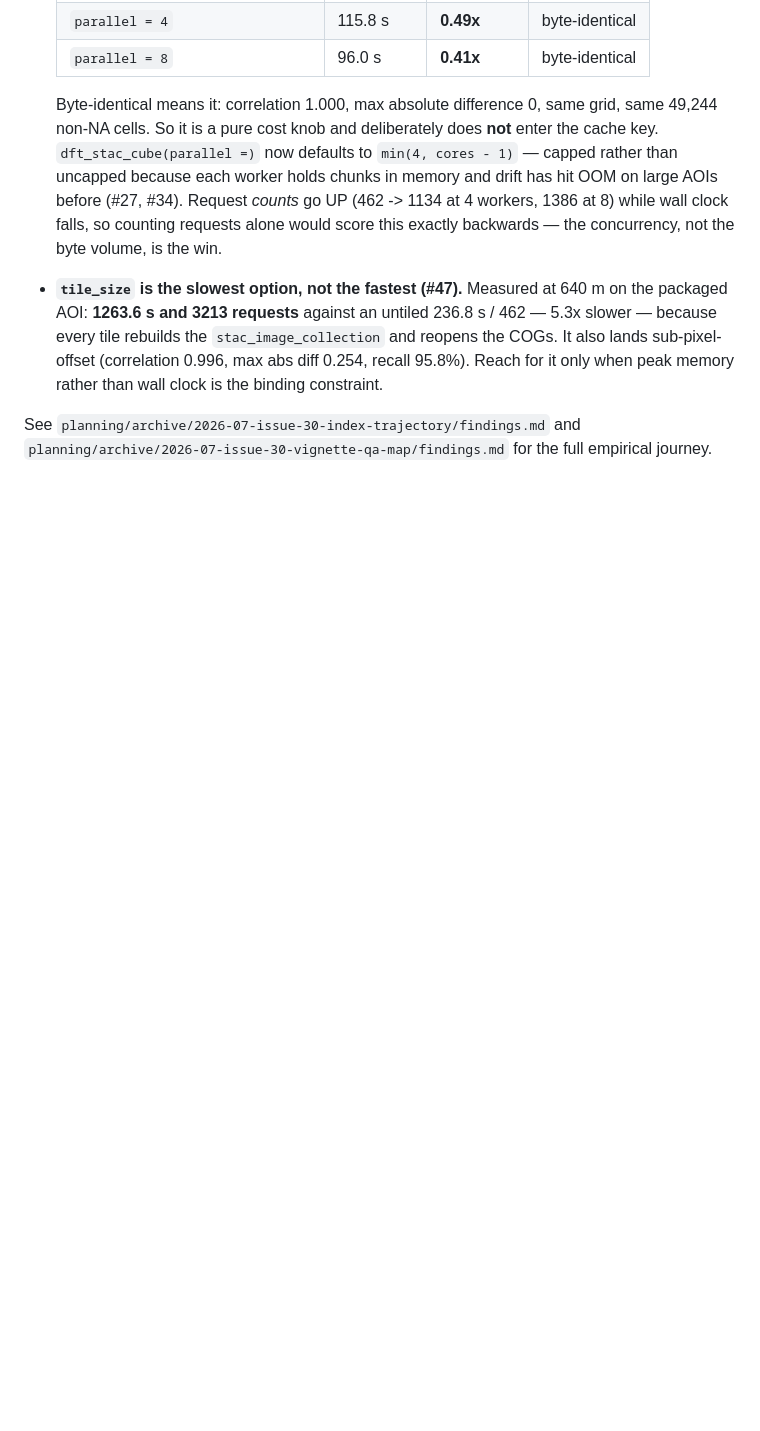
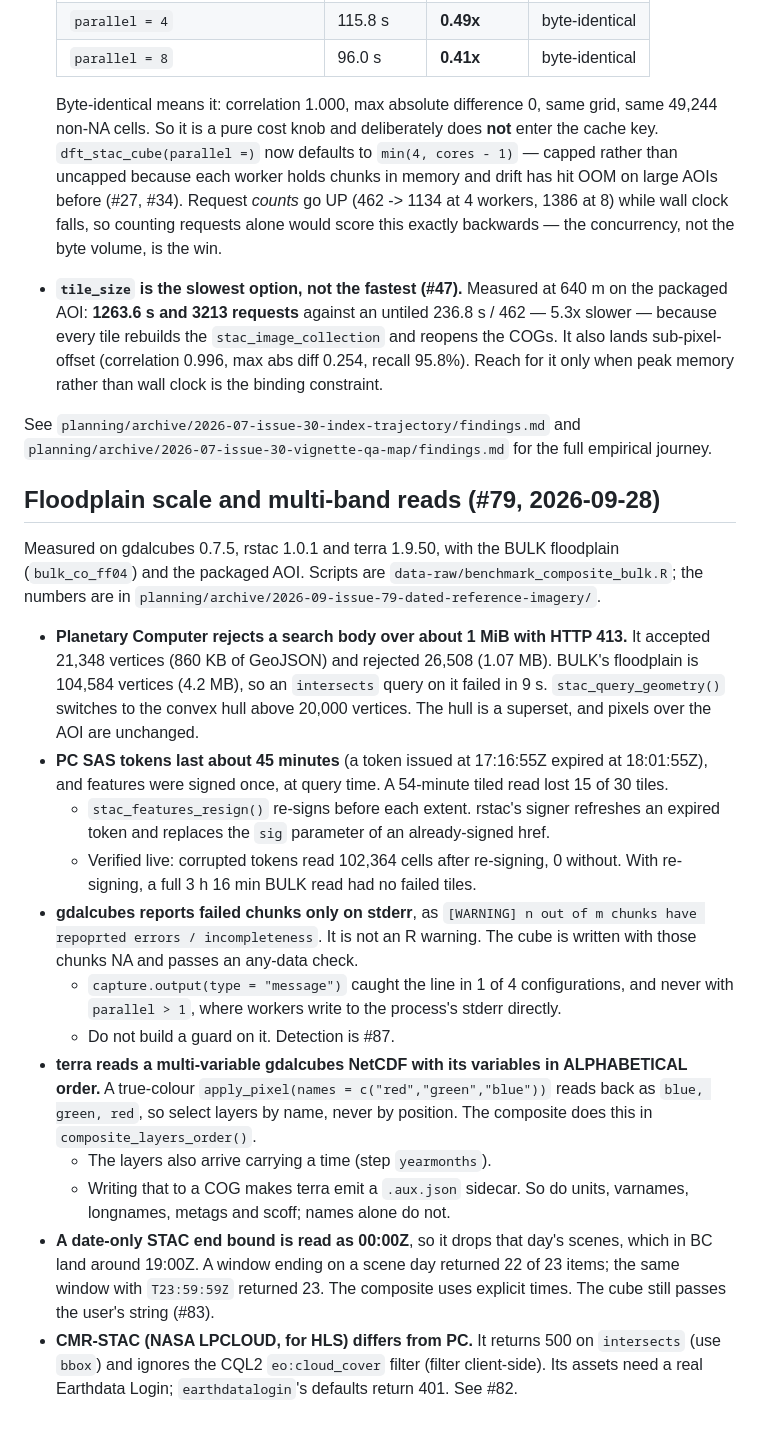
Before and after one commit to NewGraphEnvironment/drift, a Markdown page: inst/notes/gdalcubes-pc-gotchas.md, the part around the change. Drawn GitHub-style; blank space fills up the shorter version.

Commit message:
gotchas: floodplain-scale and multi-band read findings (#79)
Co-Authored-By: Claude Opus 5.5 <noreply@anthropic.com>
Claude-Session: https://claude.ai/code/session_01PRhUJsuKABLfpBGktPoiBN

```diff
--- a/inst/notes/gdalcubes-pc-gotchas.md
+++ b/inst/notes/gdalcubes-pc-gotchas.md
@@ -194,3 +194,20 @@ Do not install the fork over 0.7.5.
 See `planning/archive/2026-07-issue-30-index-trajectory/findings.md` and
 `planning/archive/2026-07-issue-30-vignette-qa-map/findings.md` for the full
 empirical journey.
+
+## Floodplain scale and multi-band reads (#79, 2026-09-28)
+
+Measured on gdalcubes 0.7.5, rstac 1.0.1 and terra 1.9.50, with the BULK floodplain (`bulk_co_ff04`) and the packaged AOI. Scripts are `data-raw/benchmark_composite_bulk.R`; the numbers are in `planning/archive/2026-09-issue-79-dated-reference-imagery/`.
+
+- **Planetary Computer rejects a search body over about 1 MiB with HTTP 413.** It accepted 21,348 vertices (860 KB of GeoJSON) and rejected 26,508 (1.07 MB). BULK's floodplain is 104,584 vertices (4.2 MB), so an `intersects` query on it failed in 9 s. `stac_query_geometry()` switches to the convex hull above 20,000 vertices. The hull is a superset, and pixels over the AOI are unchanged.
+- **PC SAS tokens last about 45 minutes** (a token issued at 17:16:55Z expired at 18:01:55Z), and features were signed once, at query time. A 54-minute tiled read lost 15 of 30 tiles.
+  - `stac_features_resign()` re-signs before each extent. rstac's signer refreshes an expired token and replaces the `sig` parameter of an already-signed href.
+  - Verified live: corrupted tokens read 102,364 cells after re-signing, 0 without. With re-signing, a full 3 h 16 min BULK read had no failed tiles.
+- **gdalcubes reports failed chunks only on stderr**, as `[WARNING] n out of m chunks have repoprted errors / incompleteness`. It is not an R warning. The cube is written with those chunks NA and passes an any-data check.
+  - `capture.output(type = "message")` caught the line in 1 of 4 configurations, and never with `parallel > 1`, where workers write to the process's stderr directly.
+  - Do not build a guard on it. Detection is #87.
+- **terra reads a multi-variable gdalcubes NetCDF with its variables in ALPHABETICAL order.** A true-colour `apply_pixel(names = c("red","green","blue"))` reads back as `blue, green, red`, so select layers by name, never by position. The composite does this in `composite_layers_order()`.
+  - The layers also arrive carrying a time (step `yearmonths`).
+  - Writing that to a COG makes terra emit a `.aux.json` sidecar. So do units, varnames, longnames, metags and scoff; names alone do not.
+- **A date-only STAC end bound is read as 00:00Z**, so it drops that day's scenes, which in BC land around 19:00Z. A window ending on a scene day returned 22 of 23 items; the same window with `T23:59:59Z` returned 23. The composite uses explicit times. The cube still passes the user's string (#83).
+- **CMR-STAC (NASA LPCLOUD, for HLS) differs from PC.** It returns 500 on `intersects` (use `bbox`) and ignores the CQL2 `eo:cloud_cover` filter (filter client-side). Its assets need a real Earthdata Login; `earthdatalogin`'s defaults return 401. See #82.
```
